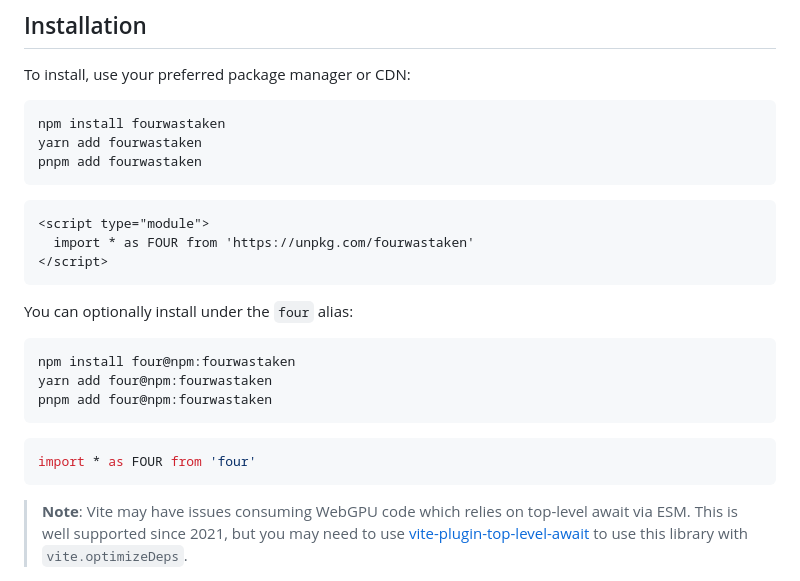
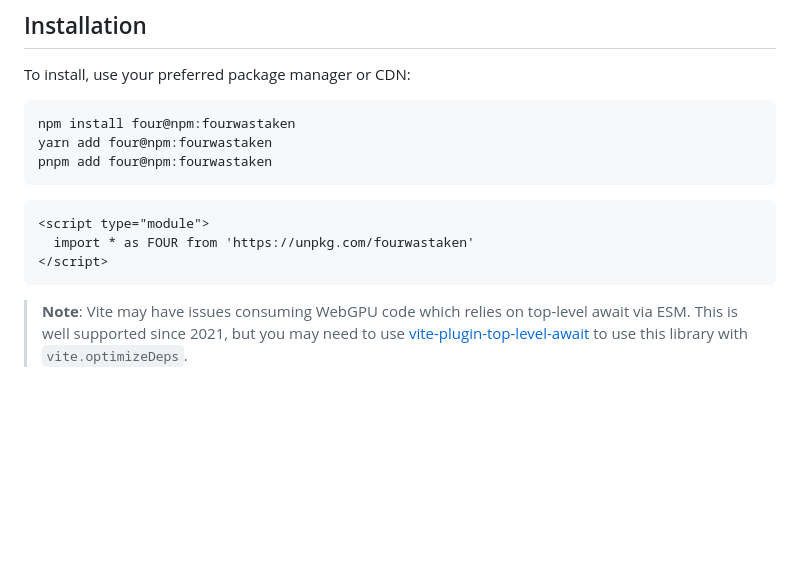
Before and after one commit to CodyJasonBennett/four, a Markdown page: README.md, the part around the change. Drawn GitHub-style; blank space fills up the shorter version.

Commit message:
chore: cleanup

````diff
--- a/README.md
+++ b/README.md
@@ -36,27 +36,15 @@ Minimal three.js alternative.
 To install, use your preferred package manager or CDN:
 
 ```bash
-npm install fourwastaken
-yarn add fourwastaken
-pnpm add fourwastaken
+npm install four@npm:fourwastaken
+yarn add four@npm:fourwastaken
+pnpm add four@npm:fourwastaken
 ```
 
 ```html
 <script type="module">
   import * as FOUR from 'https://unpkg.com/fourwastaken'
 </script>
-```
-
-You can optionally install under the `four` alias:
-
-```bash
-npm install four@npm:fourwastaken
-yarn add four@npm:fourwastaken
-pnpm add four@npm:fourwastaken
-```
-
-```ts
-import * as FOUR from 'four'
 ```
 
 > **Note**: Vite may have issues consuming WebGPU code which relies on top-level await via ESM. This is well supported since 2021, but you may need to use [vite-plugin-top-level-await](https://github.com/Menci/vite-plugin-top-level-await) to use this library with `vite.optimizeDeps`.
````
